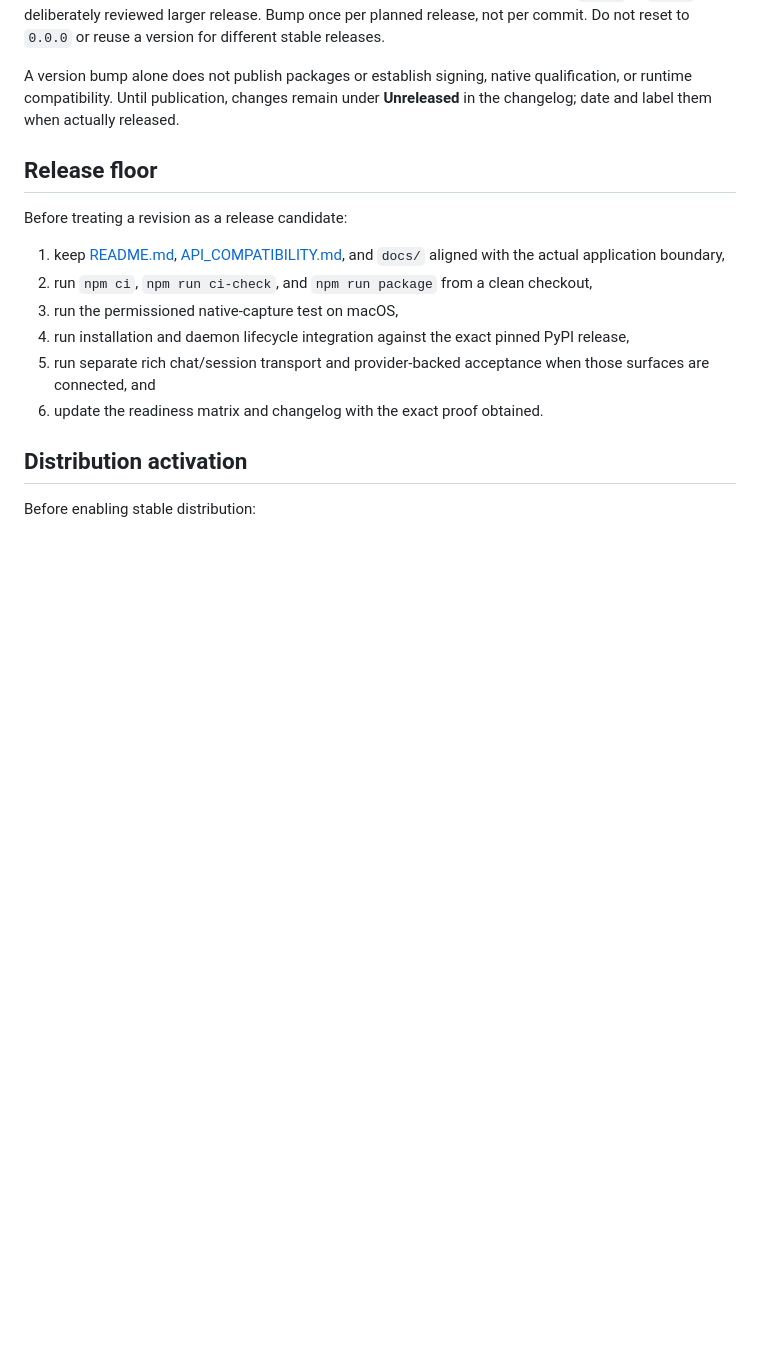
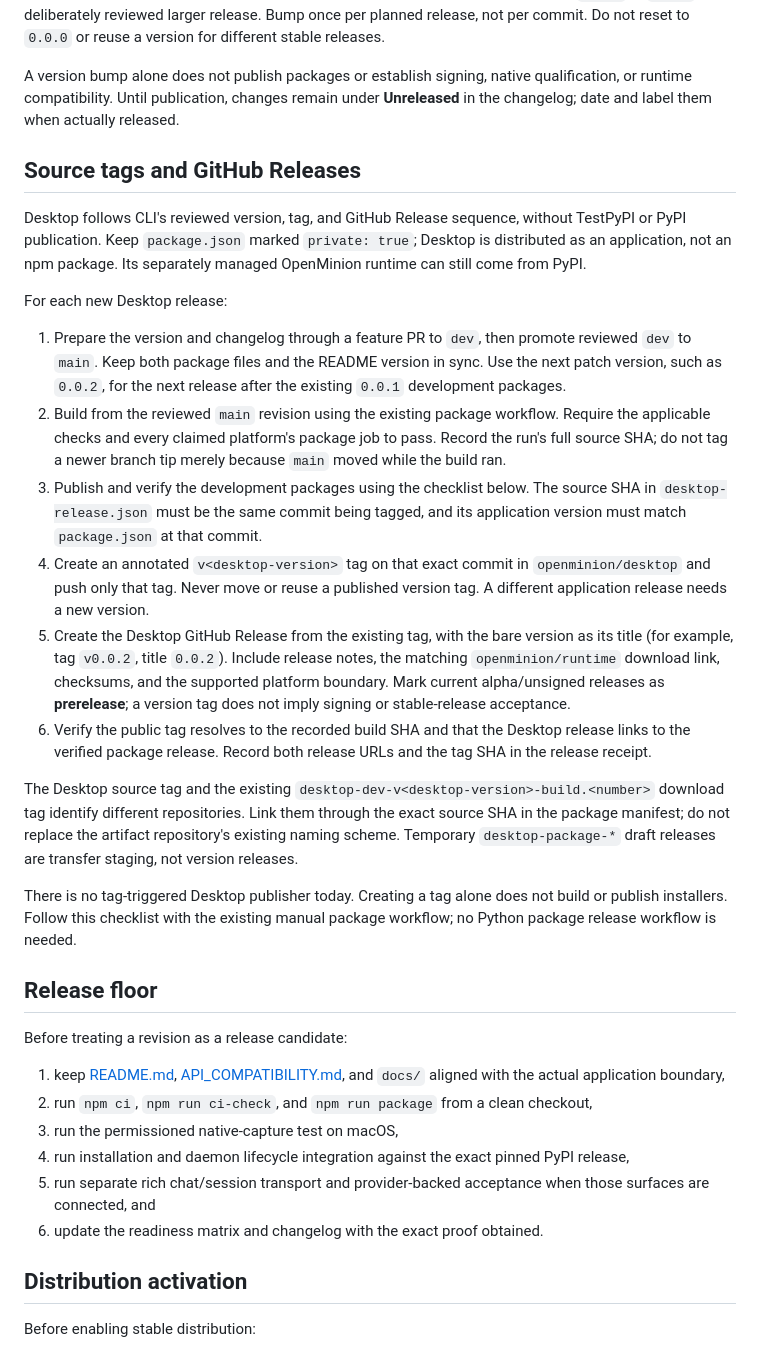
Before and after one commit to openminion/desktop, a Markdown page: RELEASING.md, the part around the change. GitHub-like rendering; blank space fills up the shorter version.

```diff
--- a/RELEASING.md
+++ b/RELEASING.md
@@ -56,6 +56,48 @@ or reuse a version for different stable releases.
 A version bump alone does not publish packages or establish signing, native
 qualification, or runtime compatibility. Until publication, changes remain
 under **Unreleased** in the changelog; date and label them when actually released.
+
+## Source tags and GitHub Releases
+
+Desktop follows CLI's reviewed version, tag, and GitHub Release sequence, without
+TestPyPI or PyPI publication. Keep `package.json` marked `private: true`; Desktop
+is distributed as an application, not an npm package. Its separately managed
+OpenMinion runtime can still come from PyPI.
+
+For each new Desktop release:
+
+1. Prepare the version and changelog through a feature PR to `dev`, then promote
+   reviewed `dev` to `main`. Keep both package files and the README version in
+   sync. Use the next patch version, such as `0.0.2`, for the next release after
+   the existing `0.0.1` development packages.
+2. Build from the reviewed `main` revision using the existing package workflow.
+   Require the applicable checks and every claimed platform's package job to
+   pass. Record the run's full source SHA; do not tag a newer branch tip merely
+   because `main` moved while the build ran.
+3. Publish and verify the development packages using the checklist below. The
+   source SHA in `desktop-release.json` must be the same commit being tagged,
+   and its application version must match `package.json` at that commit.
+4. Create an annotated `v<desktop-version>` tag on that exact commit in
+   `openminion/desktop` and push only that tag. Never move or reuse a published
+   version tag. A different application release needs a new version.
+5. Create the Desktop GitHub Release from the existing tag, with the bare version
+   as its title (for example, tag `v0.0.2`, title `0.0.2`). Include release notes,
+   the matching `openminion/runtime` download link, checksums, and the supported
+   platform boundary. Mark current alpha/unsigned releases as **prerelease**;
+   a version tag does not imply signing or stable-release acceptance.
+6. Verify the public tag resolves to the recorded build SHA and that the Desktop
+   release links to the verified package release. Record both release URLs and
+   the tag SHA in the release receipt.
+
+The Desktop source tag and the existing
+`desktop-dev-v<desktop-version>-build.<number>` download tag identify different
+repositories. Link them through the exact source SHA in the package manifest;
+do not replace the artifact repository's existing naming scheme. Temporary
+`desktop-package-*` draft releases are transfer staging, not version releases.
+
+There is no tag-triggered Desktop publisher today. Creating a tag alone does not
+build or publish installers. Follow this checklist with the existing manual
+package workflow; no Python package release workflow is needed.
 
 ## Release floor
 
```
Also changed, not shown: docs/README.md (+1 -1 lines).
